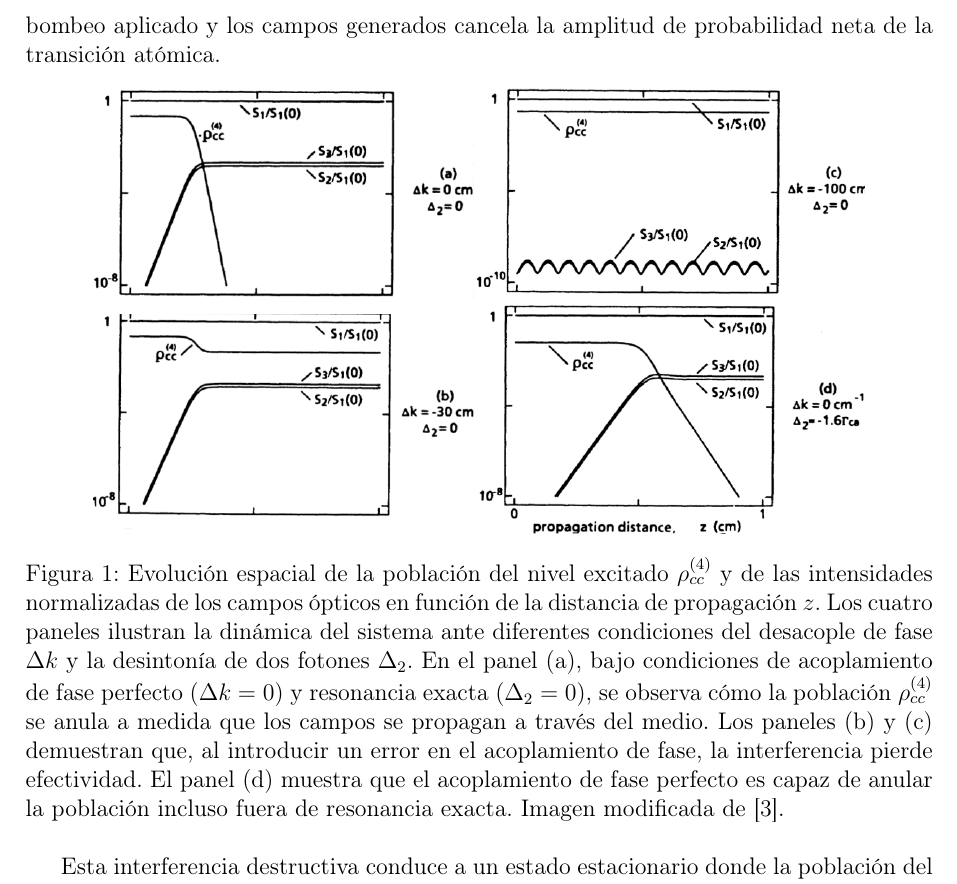
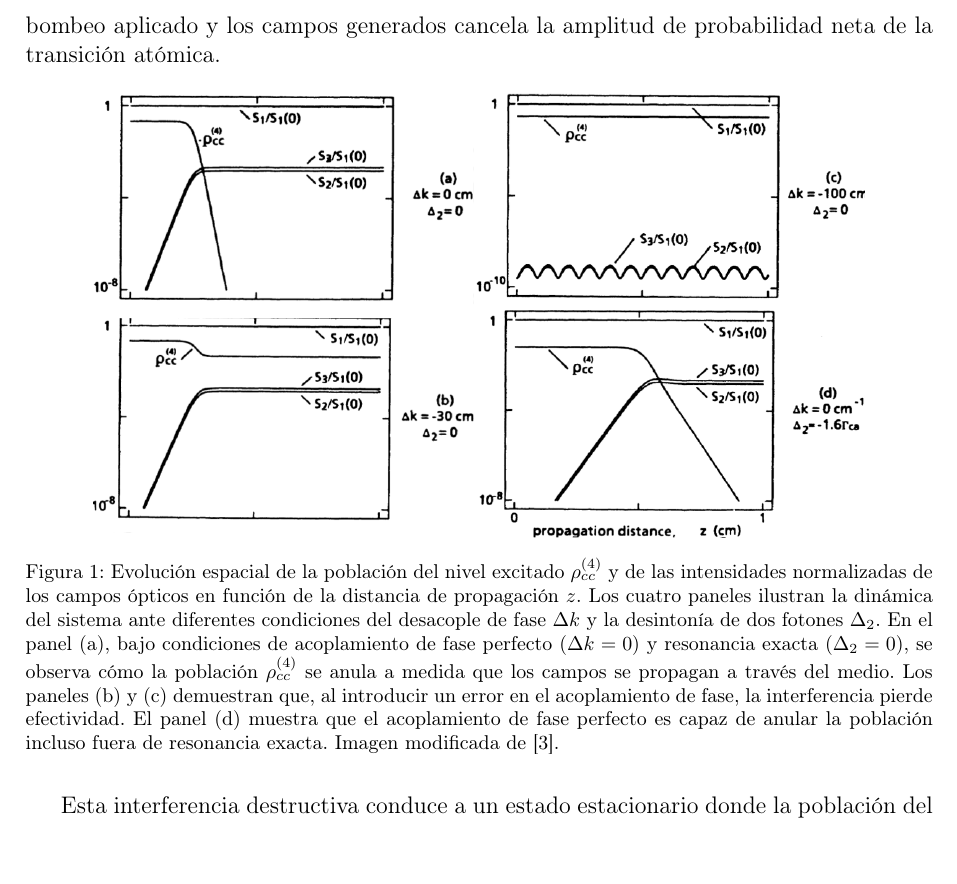
Before and after one commit to Munxi/Proyecto, a LaTeX document (tex/Teórico/documento.tex): part of page 2 of 7, cut so that both start at the same text, the shorter picture padded with empty space. Compiled offline with pdfLaTeX.

Commit message:
Ahora si Fin Avance Teórico

```diff
--- a/tex/Teórico/documento.tex
+++ b/tex/Teórico/documento.tex
@@ -9,6 +9,8 @@
 \usepackage{cite}
 \usepackage[hidelinks]{hyperref}
 \usepackage{geometry}
+\usepackage{caption}
+\captionsetup{font=footnotesize}
 \geometry{a4paper, margin=2.5cm}
 
 \title{Avance Preliminar: Proyecto Teórico}
```
Also changed, not shown: tex/Teórico/documento.pdf.
